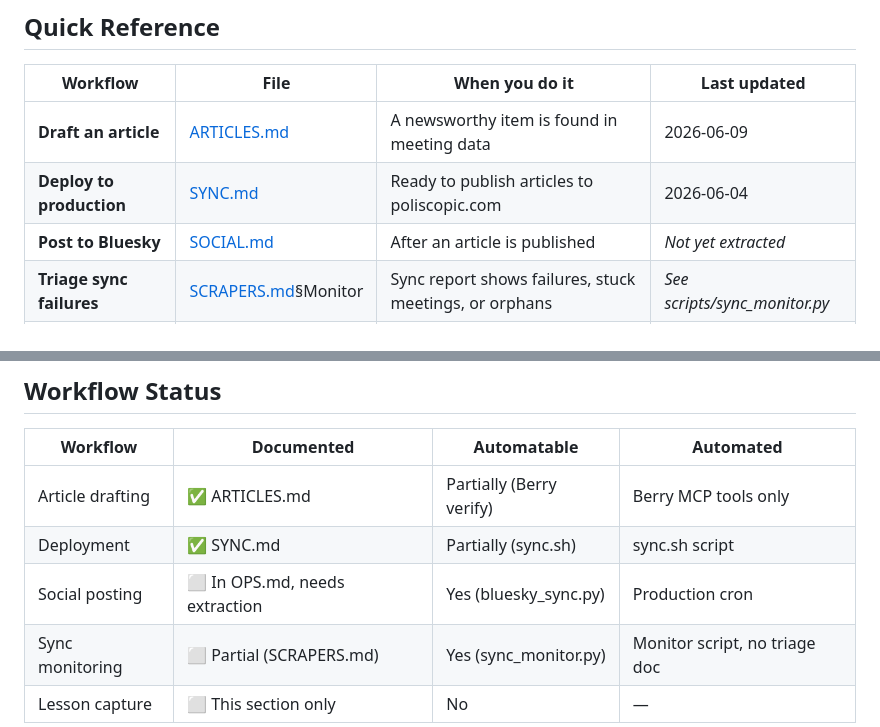
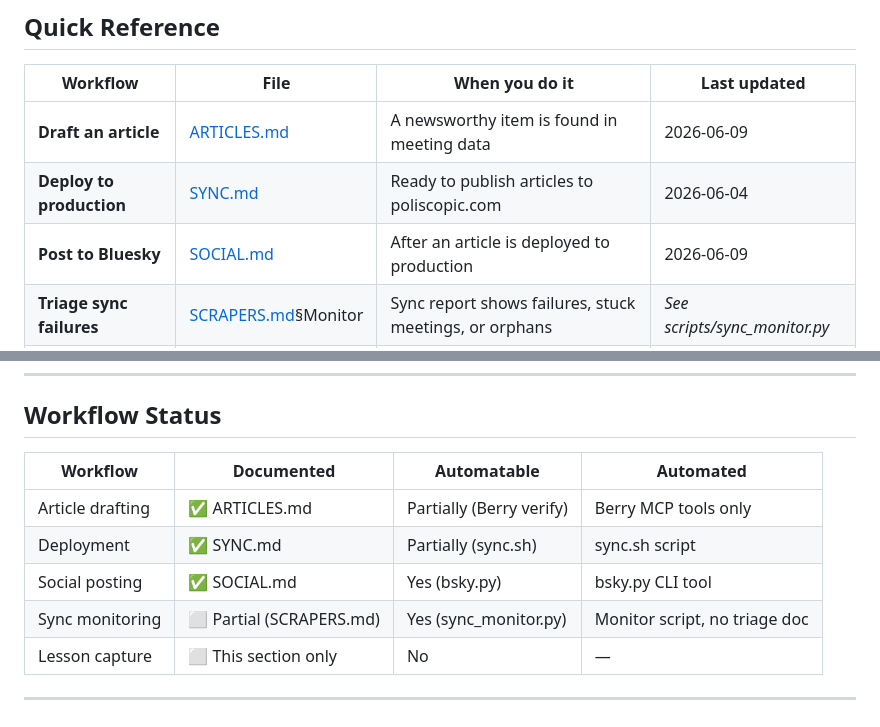
Before and after one commit to pmains/denomikon, a Markdown page: WORKFLOWS.md, 2 parts joined by grey strips. GitHub-like rendering.

```diff
--- a/WORKFLOWS.md
+++ b/WORKFLOWS.md
@@ -12,7 +12,7 @@
 |---|---|---|---|
 | **Draft an article** | [ARTICLES.md](ARTICLES.md) | A newsworthy item is found in meeting data | 2026-06-09 |
 | **Deploy to production** | [SYNC.md](SYNC.md) | Ready to publish articles to poliscopic.com | 2026-06-04 |
-| **Post to Bluesky** | [SOCIAL.md](SOCIAL.md) | After an article is published | _Not yet extracted_ |
+| **Post to Bluesky** | [SOCIAL.md](SOCIAL.md) | After an article is deployed to production | 2026-06-09 |
 | **Triage sync failures** | [SCRAPERS.md](SCRAPERS.md)§Monitor | Sync report shows failures, stuck meetings, or orphans | _See scripts/sync_monitor.py_ |
 | **Record a lesson** | This file §Post-Mortem | Something broke, got fixed, or could have been better | _Always current_ |
 
@@ -106,7 +106,7 @@ workflow or a new automated check.
 |---|---|---|---|
 | Article drafting | ✅ ARTICLES.md | Partially (Berry verify) | Berry MCP tools only |
 | Deployment | ✅ SYNC.md | Partially (sync.sh) | sync.sh script |
-| Social posting | ⬜ In OPS.md, needs extraction | Yes (bluesky_sync.py) | Production cron |
+| Social posting | ✅ SOCIAL.md | Yes (bsky.py) | bsky.py CLI tool |
 | Sync monitoring | ⬜ Partial (SCRAPERS.md) | Yes (sync_monitor.py) | Monitor script, no triage doc |
 | Lesson capture | ⬜ This section only | No | — |
 
```
Also changed, not shown: ARTICLES.md (+2 -2 lines), SOCIAL.md (added, +157 -0 lines).
